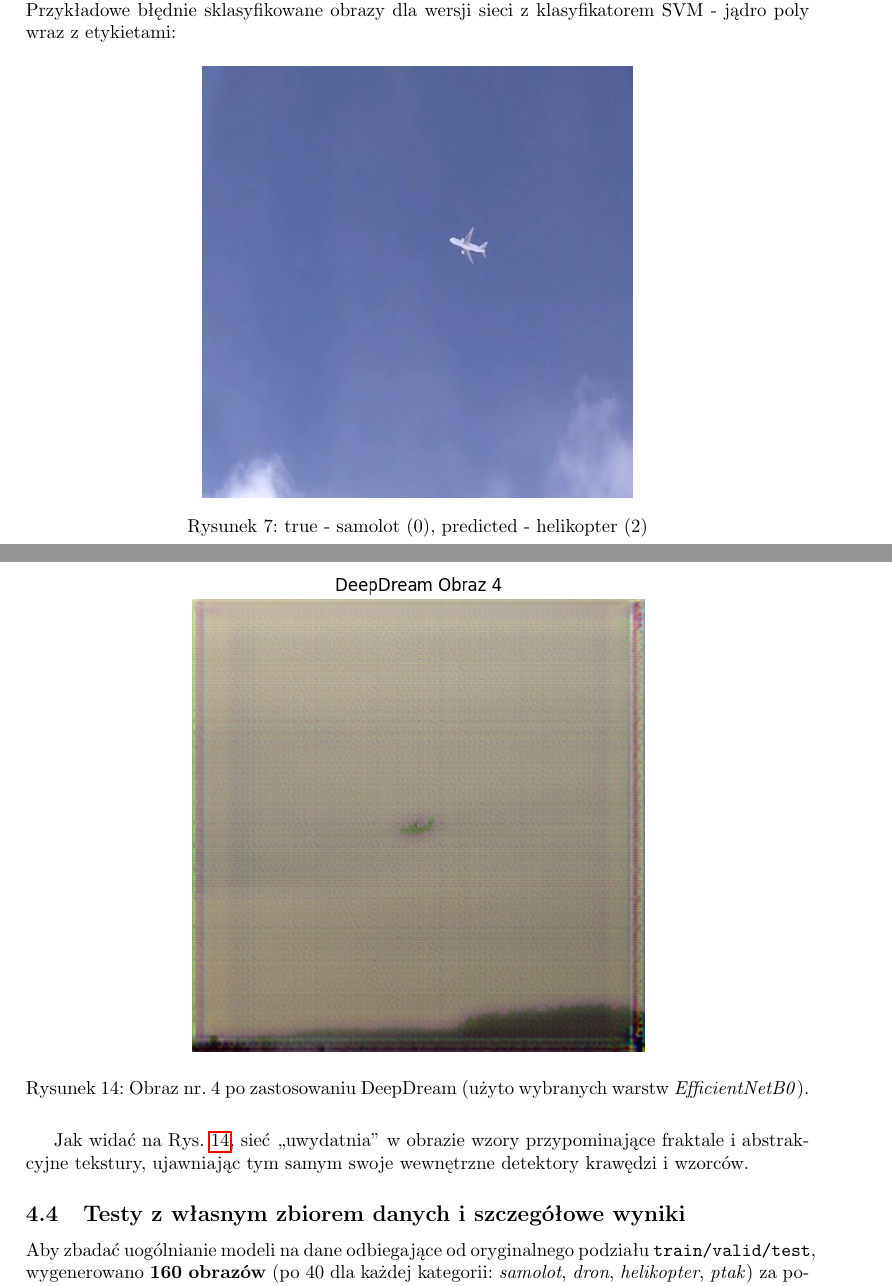
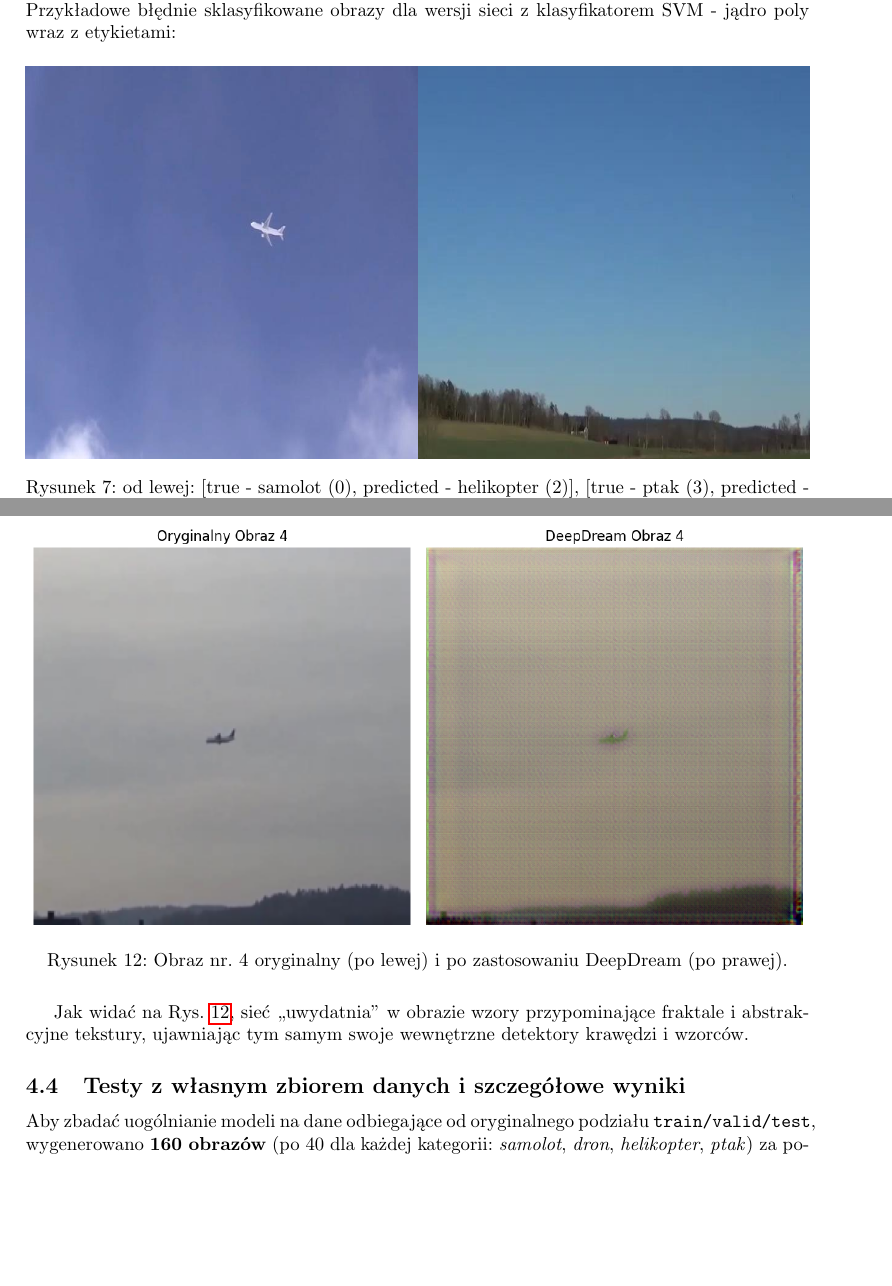
Before and after one commit to karoldus/UMIR_projekt, a LaTeX document (main.tex, which reads z3.tex): two parts of pages 10 and 15 of 18 before the commit and two parts of pages 10 and 14 of 17 after it, joined at a grey line, cut so that both start at the same text, the shorter picture padded with empty space. Compiled offline with pdfLaTeX.

Commit message:
z3.tex fix

```diff
--- a/z3.tex
+++ b/z3.tex
@@ -15,7 +15,5 @@ Przykładowe błędnie sklasyfikowane obrazy dla wersji sieci z klasyfikatorem S
 \begin{figure}[H]
     \centering
     % Tu wstawić ścieżkę do przykładowego błędnie sklasyfikowanego obrazu
-    \includegraphics[width=0.55\textwidth]{img/zad3/8_true_samolot_pred_helikopter.png}
-    \caption{true - samolot (0), predicted - helikopter (2)}
-    \label{fig:z3_misclass}
-\end{figure}
+    \includegraphics[width=1\textwidth]{img/zad3/bledy.png}
+    \caption{ od lewej: [true - samolot (0), predicted - helikopter (2)], [true - ptak (3), predicted - dron (1)]}
@@ -90,7 +79,5 @@ Wybrany obraz w wersji oryginalnej i po zastosowaniu DeepDream przedstawiono pon
-\begin{figure}[H]
-    \centering
-    \includegraphics[width=0.6\textwidth]{img/zad3/deepdream4.png}
-    \caption{Obraz nr. 4 po zastosowaniu DeepDream (użyto wybranych warstw \emph{EfficientNetB0}).}
+    \includegraphics[width=1\textwidth]{img/zad3/deepdream_oryginal.png}
+    \caption{Obraz nr. 4 oryginalny (po lewej) i po zastosowaniu DeepDream (po prawej).}
     \label{fig:z3_deepdream}
 \end{figure}
 
```
Also changed, not shown: img/zad3/bledy.png (added), img/zad3/deepdream_oryginal.png (added), main.pdf, z3.tex (9 more changed lines).
